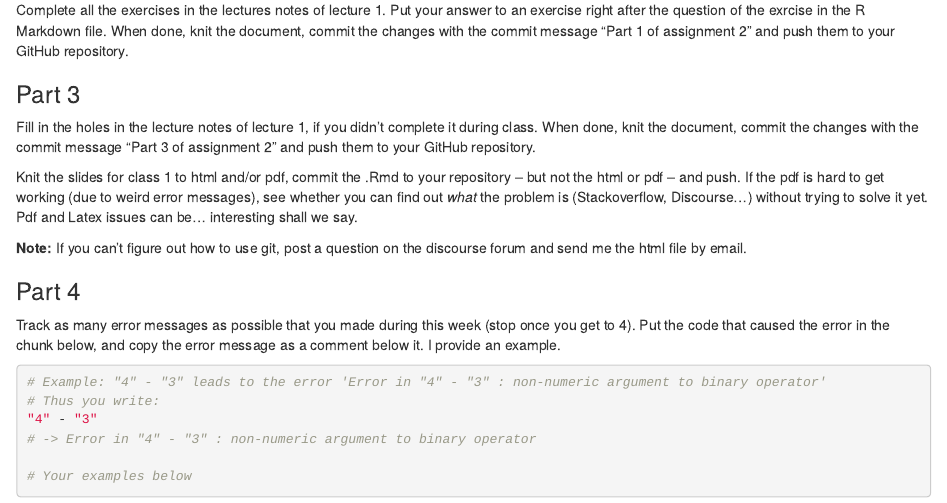
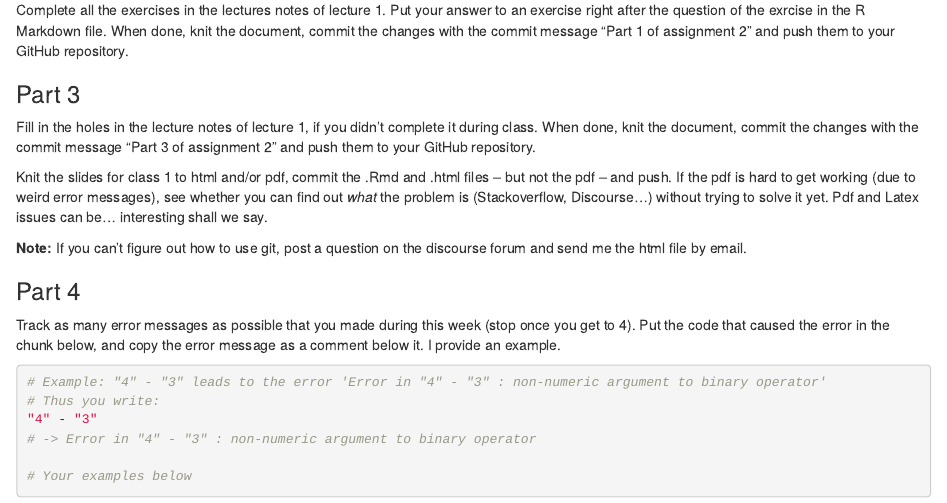
Before and after one commit to MarcKaufmann/R-Coding, an R Markdown document (lecture1/lecture1-to-fill-in.Rmd): the page in a window 1100 px wide, from 2970 px down. Rendered offline with R 4.5, knitr and Pandoc, with nearby package versions.

Commit message:
Fix instructions: commit html too

```diff
--- a/lecture1/lecture1-to-fill-in.Rmd
+++ b/lecture1/lecture1-to-fill-in.Rmd
@@ -171,7 +171,7 @@ Complete all the exercises in the lectures notes of lecture 1. Put your answer t
 
 Fill in the holes in the lecture notes of lecture 1, if you didn't complete it during class. When done, knit the document, commit the changes with the commit message "Part 3 of assignment 2" and push them to your GitHub repository.
 
-Knit the slides for class 1 to html and/or pdf, commit the .Rmd to your repository -- but not the html or pdf -- and push. If the pdf is hard to get working (due to weird error messages), see whether you can find out *what* the problem is (Stackoverflow, Discourse...) without trying to solve it yet. Pdf and Latex issues can be... interesting shall we say.
+Knit the slides for class 1 to html and/or pdf, commit the .Rmd and .html files -- but not the pdf -- and push. If the pdf is hard to get working (due to weird error messages), see whether you can find out *what* the problem is (Stackoverflow, Discourse...) without trying to solve it yet. Pdf and Latex issues can be... interesting shall we say.
 
 **Note:** If you can't figure out how to use git, post a question on the discourse forum and send me the html file by email.
 
```
